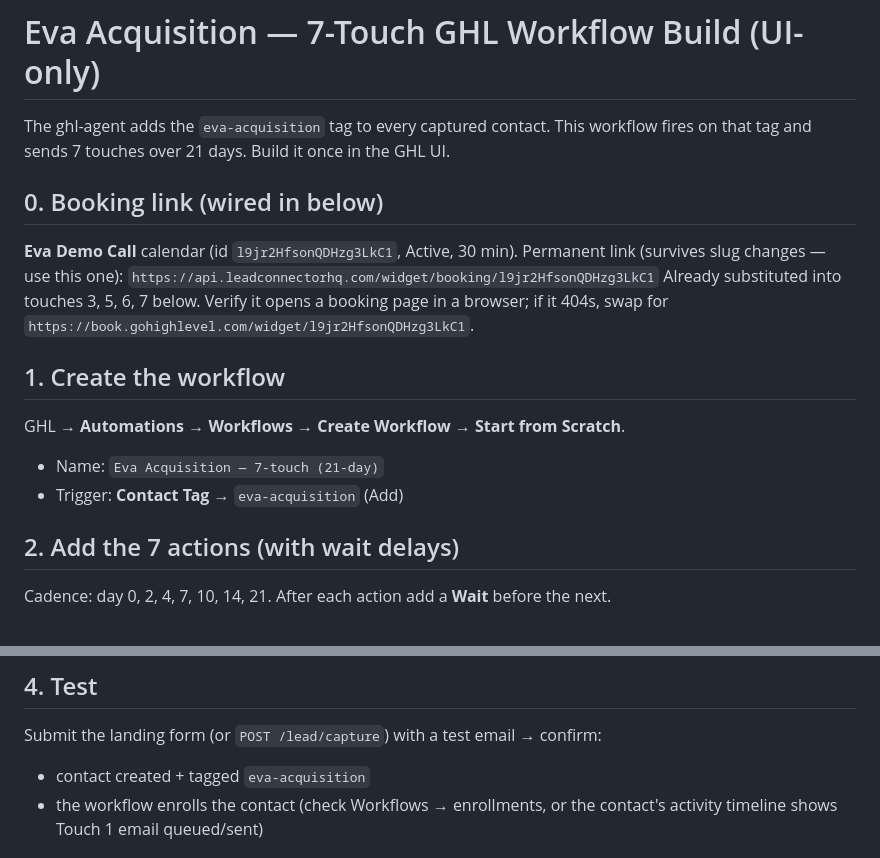
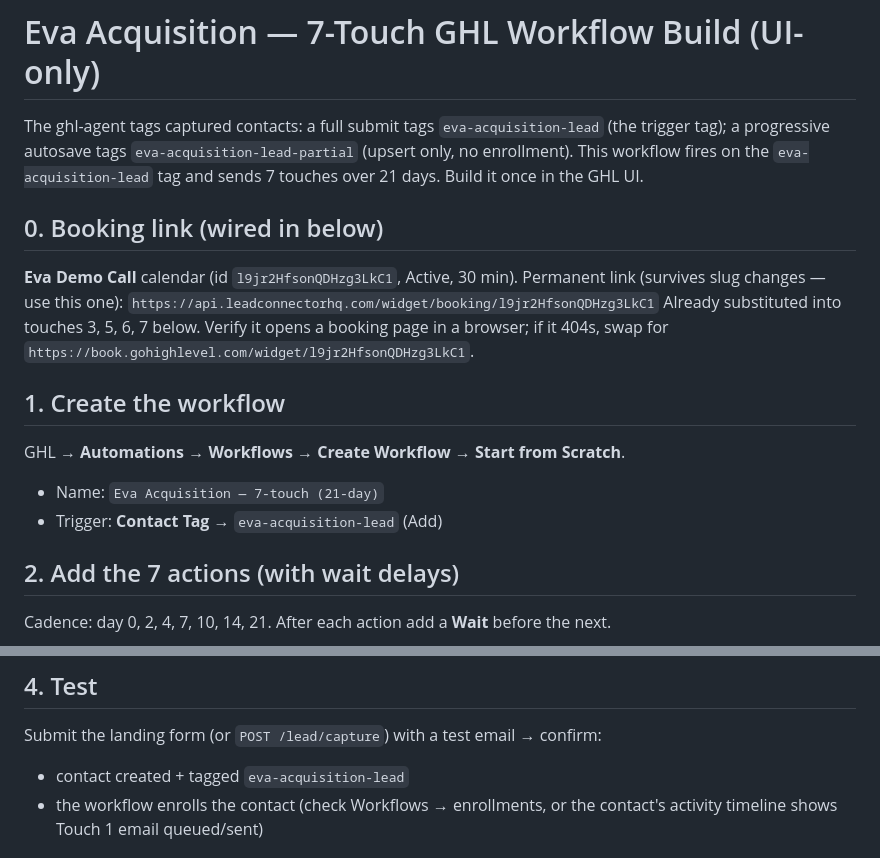
Before and after one commit to Mangotec333/Eva, a Markdown page: eva-playbook/ghl-7touch-workflow-build.md, 2 parts joined by grey strips. Rendered like a GitHub page.

Commit message:
docs(playbook): switch trigger tag to eva-acquisition-lead + note partial tag

```diff
--- a/eva-playbook/ghl-7touch-workflow-build.md
+++ b/eva-playbook/ghl-7touch-workflow-build.md
@@ -1,7 +1,9 @@
 # Eva Acquisition — 7-Touch GHL Workflow Build (UI-only)
 
-The ghl-agent adds the `eva-acquisition` tag to every captured contact. This workflow
-fires on that tag and sends 7 touches over 21 days. Build it once in the GHL UI.
+The ghl-agent tags captured contacts: a full submit tags `eva-acquisition-lead` (the
+trigger tag); a progressive autosave tags `eva-acquisition-lead-partial` (upsert only,
+no enrollment). This workflow fires on the `eva-acquisition-lead` tag and sends 7
+touches over 21 days. Build it once in the GHL UI.
 
 ## 0. Booking link (wired in below)
 **Eva Demo Call** calendar (id `l9jr2HfsonQDHzg3LkC1`, Active, 30 min). Permanent link (survives slug changes — use this one):
@@ -11,7 +13,7 @@ Already substituted into touches 3, 5, 6, 7 below. Verify it opens a booking pag
 ## 1. Create the workflow
 GHL → **Automations → Workflows → Create Workflow → Start from Scratch**.
 - Name: `Eva Acquisition — 7-touch (21-day)`
-- Trigger: **Contact Tag** → `eva-acquisition` (Add)
+- Trigger: **Contact Tag** → `eva-acquisition-lead` (Add)
 
 ## 2. Add the 7 actions (with wait delays)
 
@@ -145,7 +147,7 @@ Toggle the workflow **ON** (top-right). Save.
 
 ## 4. Test
 Submit the landing form (or `POST /lead/capture`) with a test email → confirm:
-- contact created + tagged `eva-acquisition`
+- contact created + tagged `eva-acquisition-lead`
 - the workflow enrolls the contact (check Workflows → enrollments, or the contact's activity timeline shows Touch 1 email queued/sent)
 
 ## Notes
```
